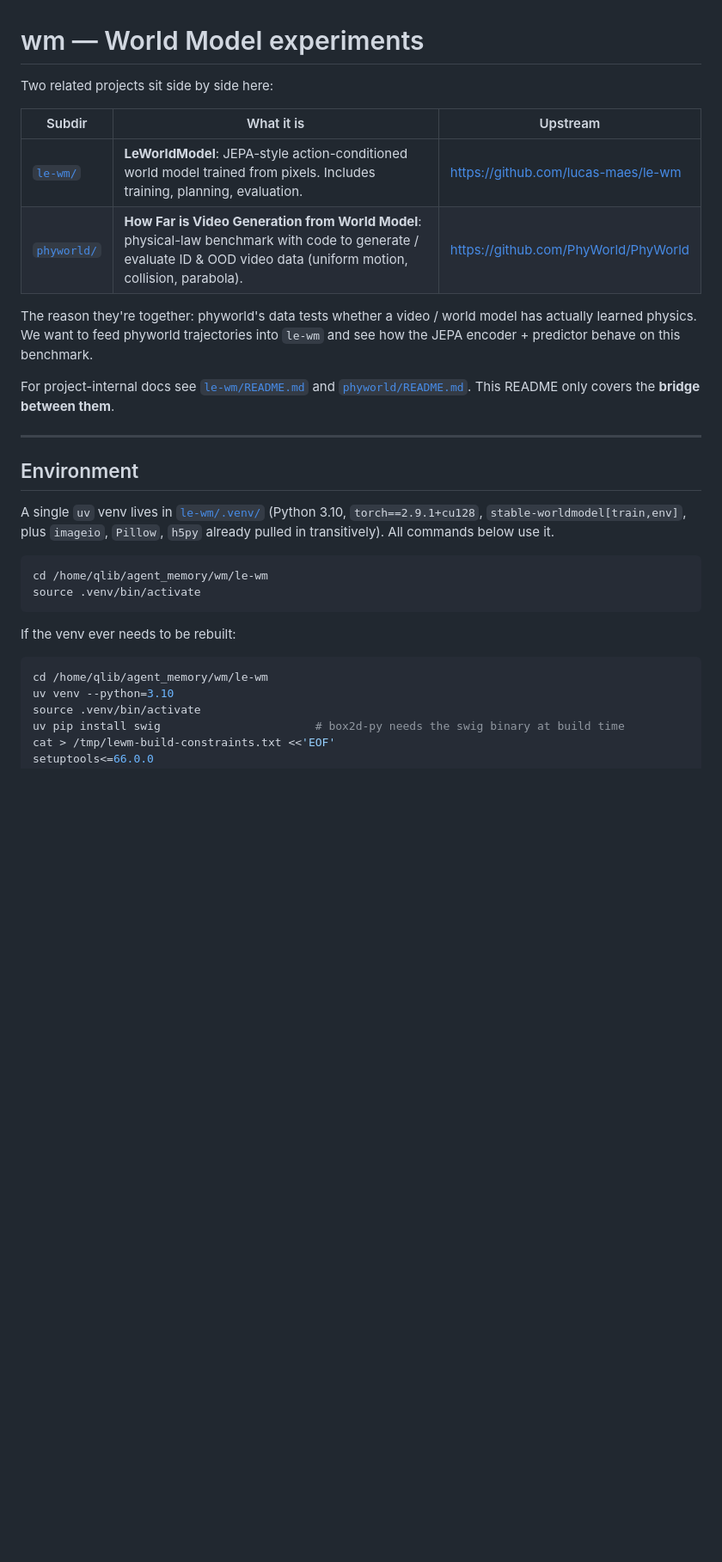
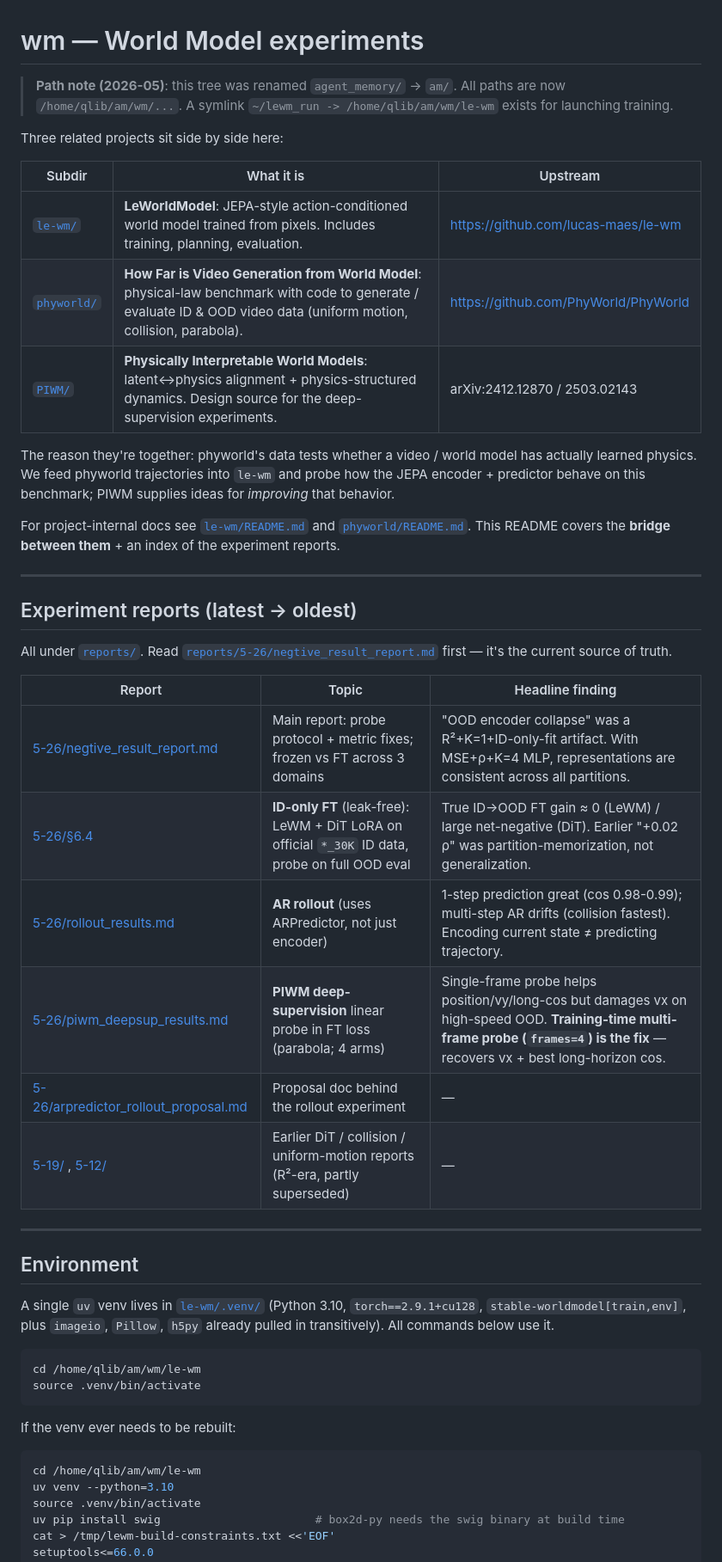
Before and after one commit to XuUSTC99/wm, a Markdown page: README.md, the part around one of its changes. Shown at 86% size. Rendered like a GitHub page; blank space fills up the shorter version.

````diff
--- a/README.md
+++ b/README.md
@@ -1,15 +1,33 @@
 # wm — World Model experiments
 
-Two related projects sit side by side here:
+> **Path note (2026-05)**: this tree was renamed `agent_memory/` → `am/`. All paths are now `/home/qlib/am/wm/...`. A symlink `~/lewm_run -> /home/qlib/am/wm/le-wm` exists for launching training.
+
+Three related projects sit side by side here:
 
 | Subdir | What it is | Upstream |
 |---|---|---|
 | [`le-wm/`](./le-wm/) | **LeWorldModel**: JEPA-style action-conditioned world model trained from pixels. Includes training, planning, evaluation. | https://github.com/lucas-maes/le-wm |
 | [`phyworld/`](./phyworld/) | **How Far is Video Generation from World Model**: physical-law benchmark with code to generate / evaluate ID & OOD video data (uniform motion, collision, parabola). | https://github.com/PhyWorld/PhyWorld |
+| [`PIWM/`](./PIWM/) | **Physically Interpretable World Models**: latent↔physics alignment + physics-structured dynamics. Design source for the deep-supervision experiments. | arXiv:2412.12870 / 2503.02143 |
 
-The reason they're together: phyworld's data tests whether a video / world model has actually learned physics. We want to feed phyworld trajectories into `le-wm` and see how the JEPA encoder + predictor behave on this benchmark.
+The reason they're together: phyworld's data tests whether a video / world model has actually learned physics. We feed phyworld trajectories into `le-wm` and probe how the JEPA encoder + predictor behave on this benchmark; PIWM supplies ideas for *improving* that behavior.
 
-For project-internal docs see [`le-wm/README.md`](./le-wm/README.md) and [`phyworld/README.md`](./phyworld/README.md). This README only covers the **bridge between them**.
+For project-internal docs see [`le-wm/README.md`](./le-wm/README.md) and [`phyworld/README.md`](./phyworld/README.md). This README covers the **bridge between them** + an index of the experiment reports.
+
+---
+
+## Experiment reports (latest → oldest)
+
+All under [`reports/`](./reports/). Read [`reports/5-26/negtive_result_report.md`](./reports/5-26/negtive_result_report.md) first — it's the current source of truth.
+
+| Report | Topic | Headline finding |
+|---|---|---|
+| [5-26/negtive_result_report.md](./reports/5-26/negtive_result_report.md) | Main report: probe protocol + metric fixes; frozen vs FT across 3 domains | "OOD encoder collapse" was a R²+K=1+ID-only-fit artifact. With MSE+ρ+K=4 MLP, representations are consistent across all partitions. |
+| [5-26/§6.4](./reports/5-26/negtive_result_report.md) | **ID-only FT** (leak-free): LeWM + DiT LoRA on official `*_30K` ID data, probe on full OOD eval | True ID→OOD FT gain ≈ 0 (LeWM) / large net-negative (DiT). Earlier "+0.02 ρ" was partition-memorization, not generalization. |
+| [5-26/rollout_results.md](./reports/5-26/rollout_results.md) | **AR rollout** (uses ARPredictor, not just encoder) | 1-step prediction great (cos 0.98-0.99); multi-step AR drifts (collision fastest). Encoding current state ≠ predicting trajectory. |
+| [5-26/piwm_deepsup_results.md](./reports/5-26/piwm_deepsup_results.md) | **PIWM deep-supervision** linear probe in FT loss (parabola; 4 arms) | Single-frame probe helps position/vy/long-cos but damages vx on high-speed OOD. **Training-time multi-frame probe (`frames=4`) is the fix** — recovers vx + best long-horizon cos. |
+| [5-26/arpredictor_rollout_proposal.md](./reports/5-26/arpredictor_rollout_proposal.md) | Proposal doc behind the rollout experiment | — |
+| [5-19/](./reports/5-19/) , [5-12/](./reports/5-12/) | Earlier DiT / collision / uniform-motion reports (R²-era, partly superseded) | — |
 
 ---
 
@@ -18,14 +36,14 @@ For project-internal docs see [`le-wm/README.md`](./le-wm/README.md) and [`phywo
 A single `uv` venv lives in [`le-wm/.venv/`](./le-wm/) (Python 3.10, `torch==2.9.1+cu128`, `stable-worldmodel[train,env]`, plus `imageio`, `Pillow`, `h5py` already pulled in transitively). All commands below use it.
 
 ```bash
-cd /home/qlib/agent_memory/wm/le-wm
+cd /home/qlib/am/wm/le-wm
 source .venv/bin/activate
 ```
 
 If the venv ever needs to be rebuilt:
 
 ```bash
-cd /home/qlib/agent_memory/wm/le-wm
+cd /home/qlib/am/wm/le-wm
 uv venv --python=3.10
 source .venv/bin/activate
 uv pip install swig                       # box2d-py needs the swig binary at build time
````
Also changed, not shown: other parts of README.md (+33 -3 lines).
